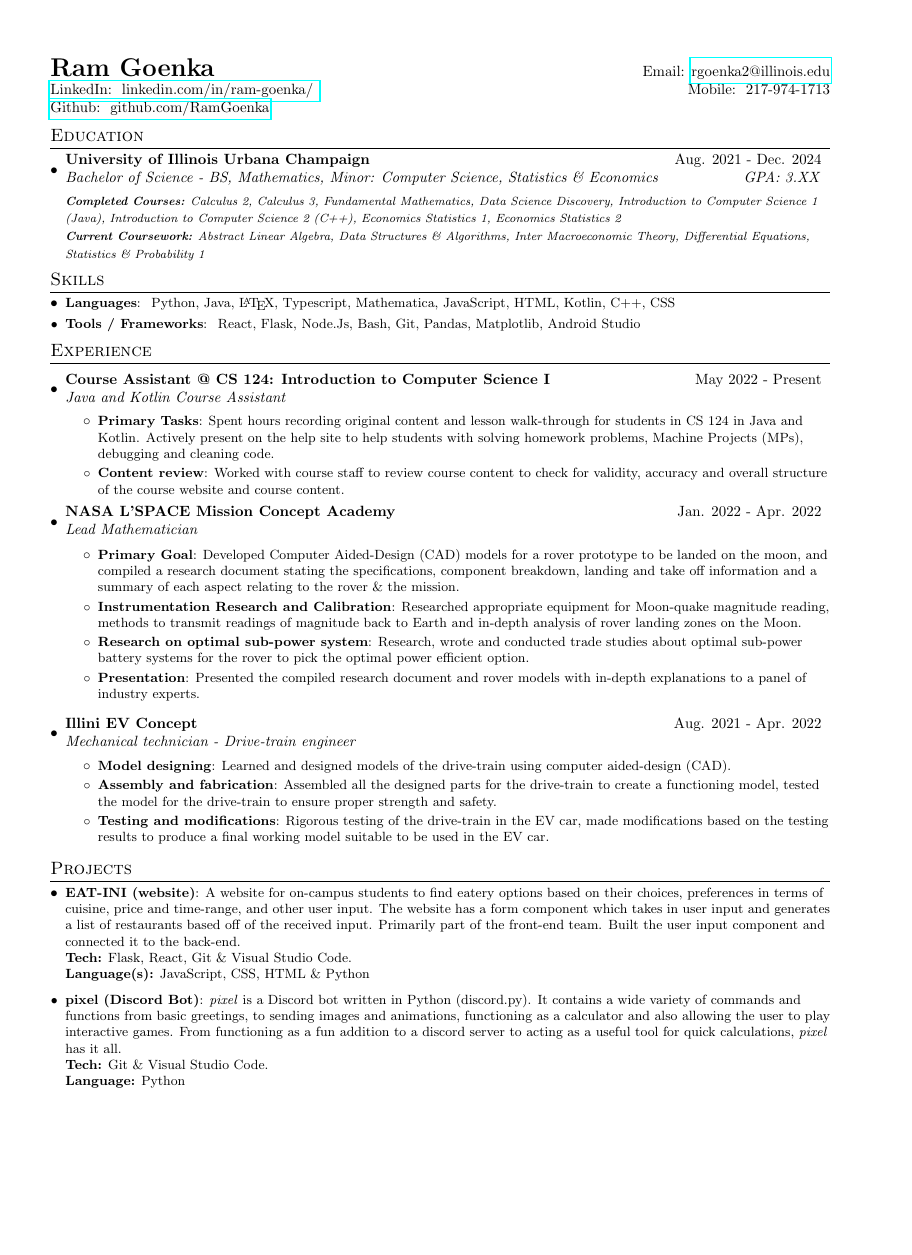
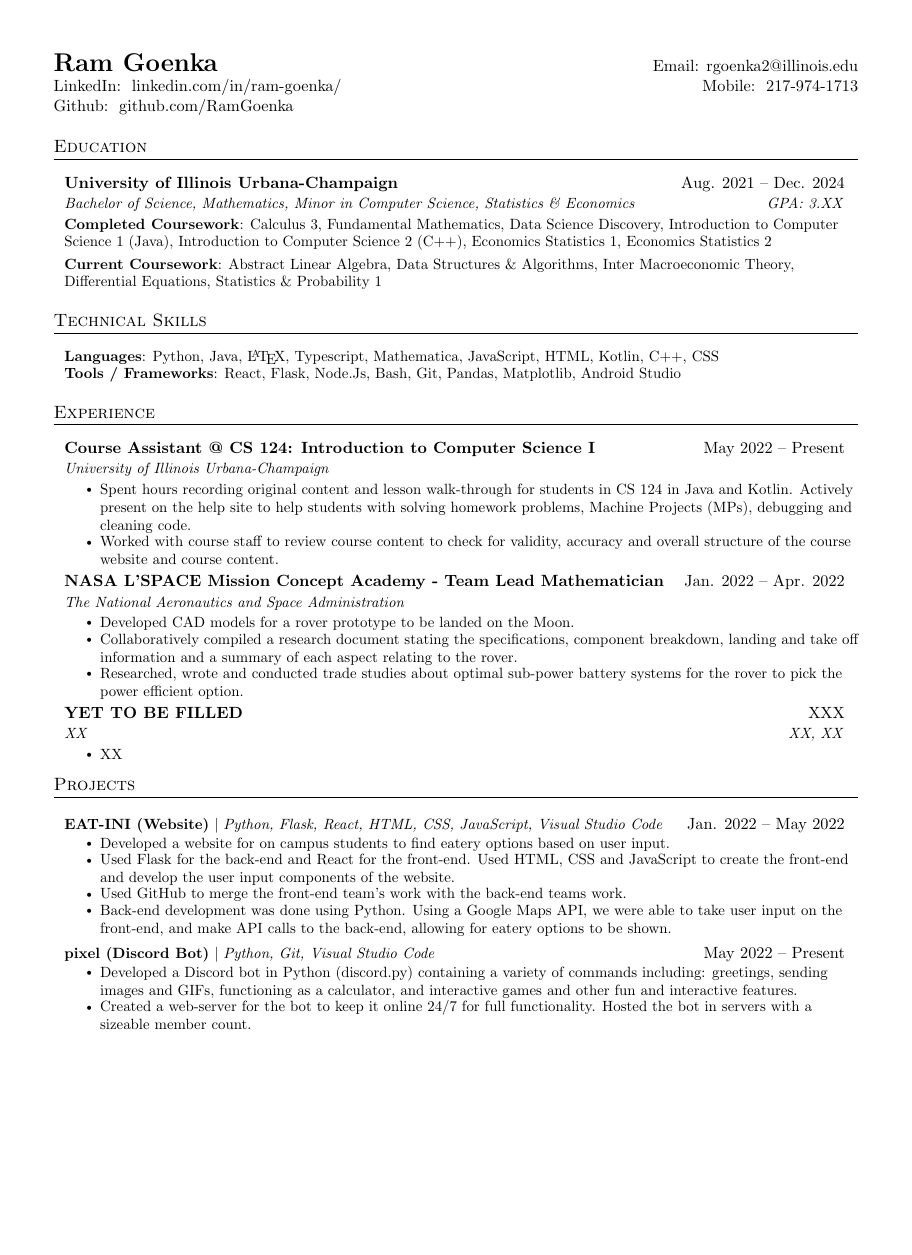
Before and after one commit to ramgoenka/Resume, a LaTeX CV (ResumeCode.TeX): the whole page, the shorter picture padded with empty space. Compiled offline with pdfLaTeX.

Commit message:
Update ResumeCode.TeX

```diff
--- a/ResumeCode.TeX
+++ b/ResumeCode.TeX
@@ -1,4 +1,4 @@
-\documentclass[a4paper,20pt]{article}
+\documentclass[letterpaper,11pt]{article}
 
 \usepackage{latexsym}
 \usepackage[empty]{fullpage}
@@ -81,68 +95,73 @@
 \section{Education}
   \resumeSubHeadingListStart
     \resumeSubheading
-      {University of Illinois Urbana Champaign}{Aug. 2021 - Dec. 2024}
-      {Bachelor of Science - BS, Mathematics, Minor: Computer Science, Statistics \& Economics}{~~GPA: 3.XX}
-      \vspace{-2 pt}
-      {\scriptsize \textit{ \footnotesize{\newline{}\textbf{Completed Courses:} Calculus 2, Calculus 3, Fundamental Mathematics, Data Science Discovery, Introduction to Computer Science 1 (Java), Introduction to Computer Science 2 (C++), Economics Statistics 1, Economics Statistics 2}}}
-      {\scriptsize \textit{ \footnotesize{\newline{}\textbf{Current Coursework:} Abstract Linear Algebra, Data Structures \& Algorithms, Inter Macroeconomic Theory, Differential Equations, Statistics \& Probability 1}}}
-      \vspace{-1pt}
+      {University of Illinois Urbana-Champaign}{Aug. 2021 -- Dec. 2024}
+      {Bachelor of Science, Mathematics, Minor in Computer Science, Statistics \& Economics}{GPA: 3.XX}
+      \begin{itemize}[leftmargin=0in, label={}]
+    \small{\item{
+     \textbf{Completed Coursework}{: Calculus 3, Fundamental Mathematics, Data Science Discovery, Introduction to Computer Science 1 (Java), Introduction to Computer Science 2 (C++), Economics Statistics 1, Economics Statistics 2} \\
+     \vspace{3pt}
+     \textbf{Current Coursework}{: Abstract Linear Algebra, Data Structures \& Algorithms, Inter Macroeconomic Theory, Differential Equations, Statistics \& Probability 1}
+    }}
+ \end{itemize}
   \resumeSubHeadingListEnd
-%~~~~~~~~~~~~~~~~~~~Skills~~~~~~~~~~~~~~~~~~~~~
-\section{Skills}
+%-----------SKILLS-----------
+\section{Technical Skills}
+ \begin{itemize}[leftmargin=0.10in, label={}]
+    \small{\item{
+     \textbf{Languages}{: Python, Java, \LaTeX, Typescript, Mathematica, JavaScript, HTML, Kotlin, C++, CSS} \\
+     \textbf{Tools / Frameworks}{: React, Flask, Node.Js, Bash, Git, Pandas, Matplotlib, Android Studio}
+    }}
+ \end{itemize}
+%-----------EXPERIENCE-----------
+\section{Experience}
   \resumeSubHeadingListStart
-	\resumeSubItem{Languages}{~Python, Java, \LaTeX, Typescript, Mathematica, JavaScript, HTML, Kotlin, C++, CSS}
-	\resumeSubItem{Tools / Frameworks}{~React, Flask, Node.Js, Bash, Git, Pandas, Matplotlib, Android Studio}
-\vspace{5pt}
-\resumeSubHeadingListEnd
-%~~~~~~~~~~~~~~~~~~~~~Experience~~~~~~~~~~~~~~~~~~~~~
-%\resumeSubHeadingListEnd
-\section{Experience}
-\vspace{3pt}
-  \resumeSubHeadingListStart
-  \resumeSubheading{Course Assistant @ CS 124: Introduction to Computer Science I}{May 2022 - Present}
-  {Java and Kotlin Course Assistant}{~~~~~~~~~~}
+
+    \resumeSubheading
+      {Course Assistant @ CS 124: Introduction to Computer Science I}{May 2022 -- Present}
+      {University of Illinois Urbana-Champaign}{~~~}
       \resumeItemListStart
-  \resumeItem{Primary Tasks}
-  {Spent hours recording original content and lesson walk-through for students in CS 124 in Java and Kotlin. Actively present on the help site to help students with solving homework problems, Machine Projects (MPs), debugging and cleaning code.}
-  \resumeItem{Content review}
-  {Worked with course staff to review course content to check for validity, accuracy and overall structure of the course website and course content.}
+        \resumeItem{Spent hours recording original content and lesson walk-through for students in CS 124 in Java and Kotlin. Actively present on the help site to help students with solving homework problems, Machine Projects (MPs), debugging and cleaning code.}
+        \resumeItem{Worked with course staff to review course content to check for validity, accuracy and overall structure of the course website and course content.}
       \resumeItemListEnd
-    \resumeSubheading{NASA L'SPACE Mission Concept Academy}{Jan. 2022 - Apr. 2022}
-    {Lead Mathematician}{~~~~~~~~~~}
+
+    \resumeSubheading
+      {NASA L'SPACE Mission Concept Academy - Team Lead Mathematician}{Jan. 2022 -- Apr. 2022}
+      {The National Aeronautics and Space Administration}{~~~~~~}
       \resumeItemListStart
-        \resumeItem{Primary Goal}
-          {Developed Computer Aided-Design (CAD) models for a rover prototype to be landed on the moon, and compiled a research document stating the specifications, component breakdown, landing and take off information and a summary of each aspect relating to the rover \& the mission.}
-        \resumeItem{Instrumentation Research and Calibration}
-          {Researched appropriate equipment for Moon-quake magnitude reading, methods to transmit readings of magnitude back to Earth and in-depth analysis of rover landing zones on the Moon.}
-          \resumeItem{Research on optimal sub-power system}
-          {Research, wrote and conducted trade studies about optimal sub-power battery systems for the rover to pick the optimal power efficient option.}
-          \resumeItem{Presentation}{Presented the compiled research document and rover models with in-depth explanations to a panel of industry experts.}
+        \resumeItem{Developed CAD models for a rover prototype to be landed on the Moon.}
+        \resumeItem{Collaboratively compiled a research document stating the specifications, component breakdown, landing and take off information and a summary of each aspect relating to the rover.}
+        \resumeItem{Researched, wrote and conducted trade studies about optimal sub-power battery systems for the rover to pick the power efficient option.}
     \resumeItemListEnd
-\vspace{3pt}
+
     \resumeSubheading
-		{Illini EV Concept}{Aug. 2021 -  Apr. 2022}
-		{Mechanical technician - Drive-train engineer}{~~~}
+      {YET TO BE FILLED}{XXX}
+      {XX}{XX, XX}
       \resumeItemListStart
-        \resumeItem{Model designing}
-          {Learned and designed models of the drive-train using computer aided-design (CAD).}
-        \resumeItem{Assembly and fabrication}
-          {Assembled all the designed parts for the drive-train to create a functioning model, tested the model for the drive-train to ensure proper strength and safety.}
-        \resumeItem{Testing and modifications}
-          {Rigorous testing of the drive-train in the EV car, made modifications based on the testing results to produce a final working model suitable to be used in the EV car.}
-
+        \resumeItem{XX}
       \resumeItemListEnd
 
   \resumeSubHeadingListEnd
 
-%-----------PROJECTS-----------------
-\vspace{-6pt}
+
+%-----------PROJECTS-----------
 \section{Projects}
     \resumeSubHeadingListStart
-\resumeSubItem{EAT-INI (website)}{A website for on-campus students to find eatery options based on their choices, preferences in terms of cuisine, price and time-range, and other user input. The website has a form component which takes in user input and generates a list of restaurants based off of the received input. Primarily part of the front-end team. Built the user input component and connected it to the back-end.\newline{}\textbf{Tech:} Flask, React, Git \& Visual Studio Code.\newline{}\textbf{Language(s):} JavaScript, CSS, HTML \& Python}
-\vspace{3pt}
-\resumeSubItem{pixel (Discord Bot)}{\emph{pixel} is a Discord bot written in Python (discord.py). It contains a wide variety of commands and functions from basic greetings, to sending images and animations, functioning as a calculator and also allowing the user to play interactive games. From functioning as a fun addition to a discord server to acting as a useful tool for quick calculations, \emph{pixel} has it all.\newline{}\textbf{Tech:} Git \& Visual Studio Code.\newline{}\textbf{Language:} Python}
-\vspace{5pt}
+      \resumeProjectHeading
+          {\textbf{EAT-INI (Website)} $|$ \emph{Python, Flask, React, HTML, CSS, JavaScript, Visual Studio Code}}{Jan. 2022 -- May 2022}
+          \resumeItemListStart
+            \resumeItem{Developed a website for on campus students to find eatery options based on user input.}
+            \resumeItem{Used Flask for the back-end and React for the front-end. Used HTML, CSS and JavaScript to create the front-end and develop the user input components of the website.}
+            \resumeItem{Used GitHub to merge the front-end team's work with the back-end teams work.}
+            \resumeItem{Back-end development was done using Python. Using a Google Maps API, we were able to take user input on the front-end, and make API calls to the back-end, allowing for eatery options to be shown.}
+          \resumeItemListEnd
+      \resumeProjectHeading
+          {\textbf{pixel (Discord Bot)} $|$ \emph{Python, Git, Visual Studio Code}}{May 2022 -- Present}
+          \resumeItemListStart
+            \resumeItem{Developed a Discord bot in Python (discord.py) containing a variety of commands including: greetings, sending images and GIFs, functioning as a calculator, and interactive games and other fun and interactive features.}
+            \resumeItem{Created a web-server for the bot to keep it online 24/7 for full functionality. Hosted the bot in servers with a sizeable member count.}
+          \resumeItemListEnd
     \resumeSubHeadingListEnd
 
+%----------------ANY EXTRA SECTIONS---------------------
 \end{document}
```
Also changed, not shown: ResumeCode.TeX (76 more changed lines). Lines whose indentation alone changed are shown as unchanged.
